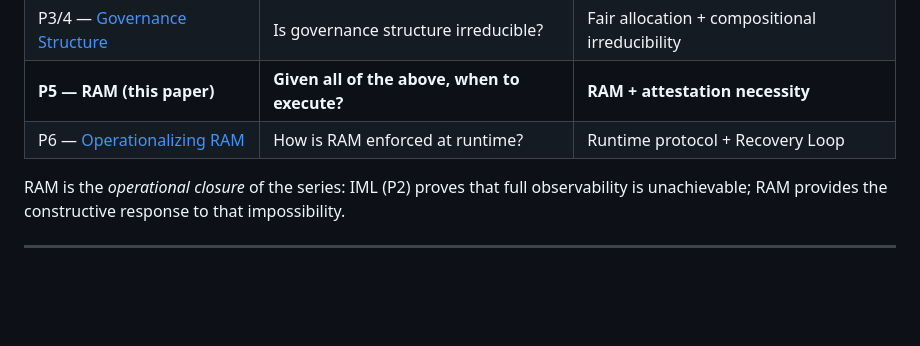
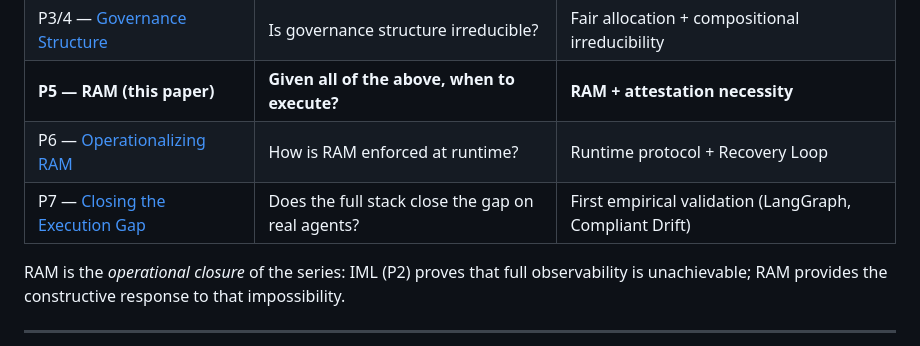
Before and after one commit to chelof100/reconstructive-authority-model, a Markdown page: README.md, the part around the change. Rendered like a GitHub page; blank space fills up the shorter version.

Commit message:
Update series table: add P7
Co-Authored-By: Claude Sonnet 4.6 <noreply@anthropic.com>

```diff
--- a/README.md
+++ b/README.md
@@ -57,6 +57,7 @@ where `E(t) = (S_p(t), H(t), delta(t))` is the *coverage envelope* — proven st
 | P3/4 — [Governance Structure](https://github.com/chelof100/governance-structure) | Is governance structure irreducible? | Fair allocation + compositional irreducibility |
 | **P5 — RAM (this paper)** | **Given all of the above, when to execute?** | **RAM + attestation necessity** |
 | P6 — [Operationalizing RAM](https://github.com/chelof100/operationalizing-ram) | How is RAM enforced at runtime? | Runtime protocol + Recovery Loop |
+| P7 — [Closing the Execution Gap](https://github.com/chelof100/agent-governance-applied) | Does the full stack close the gap on real agents? | First empirical validation (LangGraph, Compliant Drift) |
 
 RAM is the *operational closure* of the series: IML (P2) proves that full observability is unachievable; RAM provides the constructive response to that impossibility.
 
```
